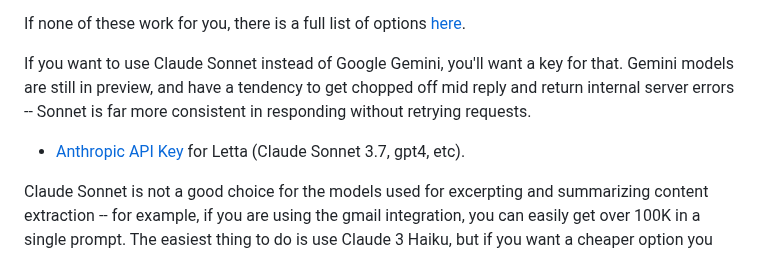
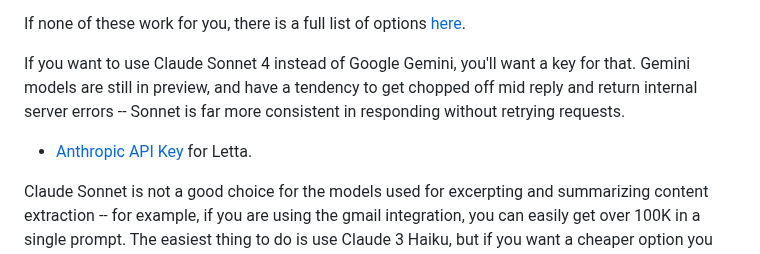
Before and after one commit to wsargent/groundedllm, a Markdown page: README.md, the part around the change. GitHub-like rendering.

```diff
--- a/README.md
+++ b/README.md
@@ -66,9 +66,9 @@ SearXNG comes for free out of the box, but I recommend disabling SearXNG and goi
 
 If none of these work for you, there is a full list of options [here](https://www.mattcollins.net/web-search-apis-for-llms).
 
-If you want to use Claude Sonnet instead of Google Gemini, you'll want a key for that.  Gemini models are still in preview, and have a tendency to get chopped off mid reply and return internal server errors -- Sonnet is far more consistent in responding without retrying requests.
+If you want to use Claude Sonnet 4 instead of Google Gemini, you'll want a key for that.  Gemini models are still in preview, and have a tendency to get chopped off mid reply and return internal server errors -- Sonnet is far more consistent in responding without retrying requests.
 
-* [Anthropic API Key](https://console.anthropic.com/settings/keys) for Letta (Claude Sonnet 3.7, gpt4, etc).
+* [Anthropic API Key](https://console.anthropic.com/settings/keys) for Letta.
 
 Claude Sonnet is not a good choice for the models used for excerpting and summarizing content extraction -- for example, if you are using the gmail integration, you can easily get over 100K in a single prompt.  The easiest thing to do is use Claude 3 Haiku, but if you want a cheaper option you can configure LiteLLM to use [OpenRouter](https://openrouter.ai) or [Requesty](https://www.requesty.ai) and use an appropriate model with long context from the list -- [Llama 4 Scout](https://openrouter.ai/meta-llama/llama-4-scout) is a good option.  I do not recommend using Deepseek or Qwen due to [privacy concerns](https://www.thefirewall-blog.com/2025/03/privacy-pitfalls-in-ai-a-closer-look-at-deepseek-and-qwen/).
 
```
